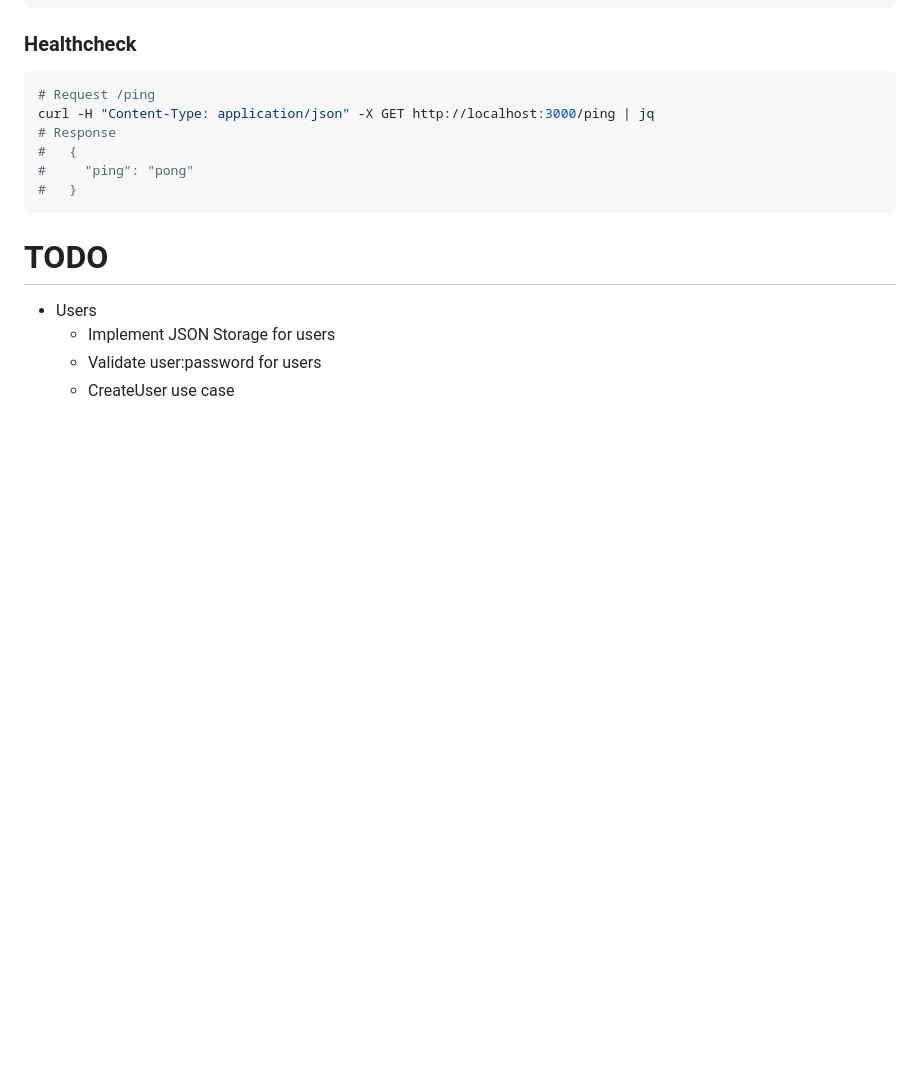
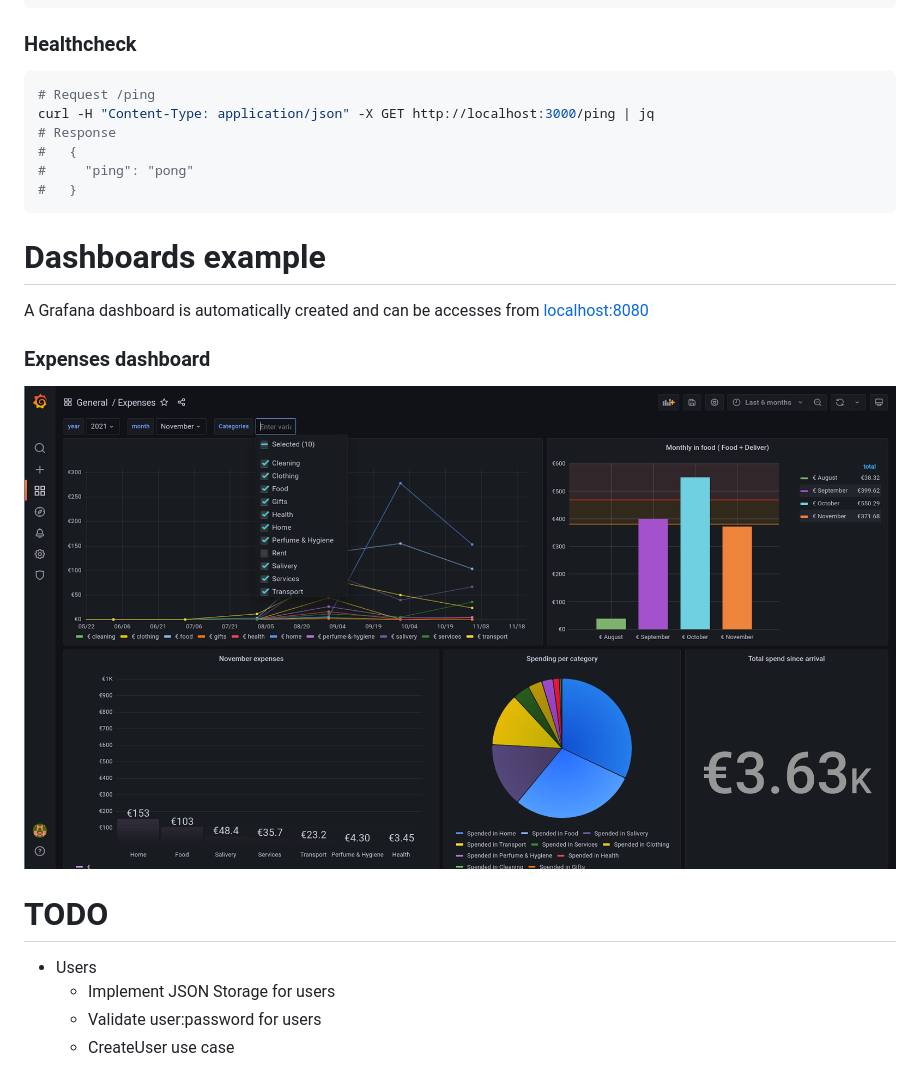
Before and after one commit to contre95/expense-mate, a Markdown page: README.md, the part around the change. GitHub-like rendering; pictures changed too: docs/assets/grafana-dashboard.png (added); blank space fills up the shorter version.

Commit message:
Example Grafana dasg

````diff
--- a/README.md
+++ b/README.md
@@ -70,6 +70,13 @@ curl -H "Content-Type: application/json" -X GET http://localhost:3000/ping | jq
 #   }
 ```
 
+# Dashboards example
+
+A Grafana dashboard is automatically created and can be accesses from [localhost:8080](http://localhost:8080)
+
+### Expenses dashboard
+![](./docs/assets/grafana-dashboard.png)
+
 # TODO
 
 * Users
````
